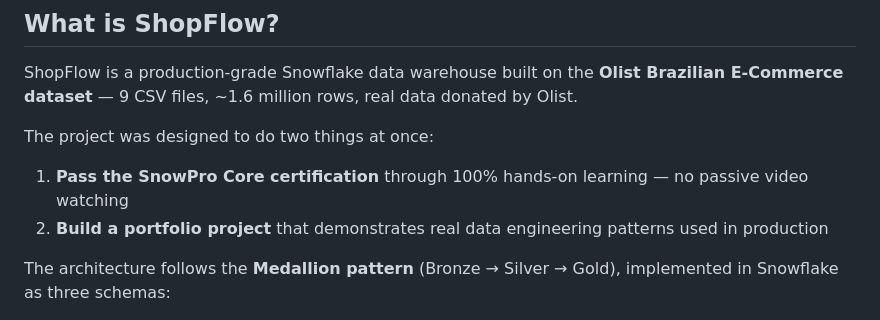
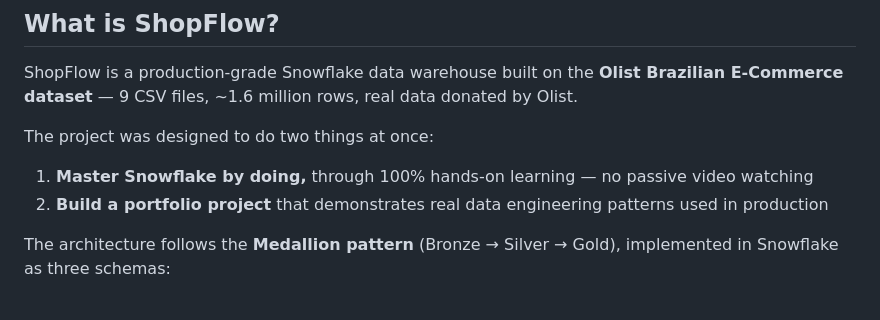
Before and after one commit to bh00t/ShopFlow-Analytics, a Markdown page: README.md, the part around the change. GitHub-like rendering.

```diff
--- a/README.md
+++ b/README.md
@@ -15,7 +15,7 @@ ShopFlow is a production-grade Snowflake data warehouse built on the **Olist Bra
 
 The project was designed to do two things at once:
 
-1. **Pass the SnowPro Core certification** through 100% hands-on learning — no passive video watching
+1. **Master Snowflake by doing,** through 100% hands-on learning — no passive video watching
 2. **Build a portfolio project** that demonstrates real data engineering patterns used in production
 
 The architecture follows the **Medallion pattern** (Bronze → Silver → Gold), implemented in Snowflake as three schemas:
```
